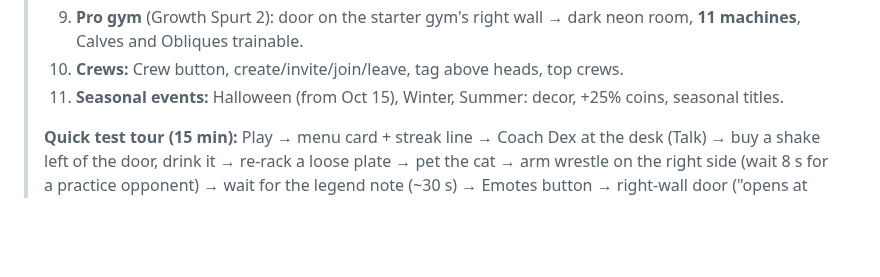
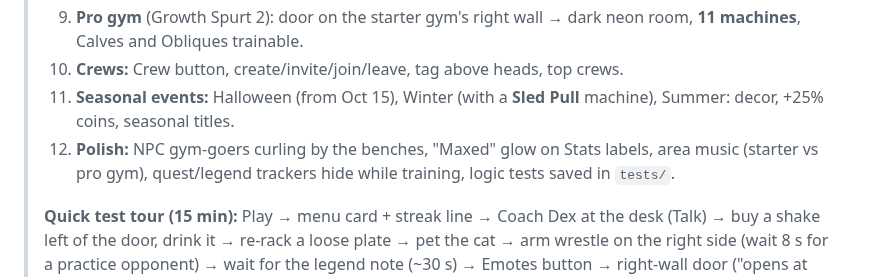
Before and after one commit to kaungmyatkyawhhhhh-hub/ClaudeOne, a Markdown page: PROGRESS.md, the part around the change. GitHub-like rendering; blank space fills up the shorter version.

Commit message:
Update the morning summary with the later overnight additions
Co-Authored-By: Claude Opus 5.5 <noreply@anthropic.com>
Claude-Session: https://claude.ai/code/session_01UCfisNUWTmoPbFoiFpN35R

```diff
--- a/PROGRESS.md
+++ b/PROGRESS.md
@@ -29,7 +29,10 @@
 > 9. **Pro gym** (Growth Spurt 2): door on the starter gym's right wall → dark neon room, **11 machines**,
 >    Calves and Obliques trainable.
 > 10. **Crews:** Crew button, create/invite/join/leave, tag above heads, top crews.
-> 11. **Seasonal events:** Halloween (from Oct 15), Winter, Summer: decor, +25% coins, seasonal titles.
+> 11. **Seasonal events:** Halloween (from Oct 15), Winter (with a **Sled Pull** machine), Summer: decor,
+>     +25% coins, seasonal titles.
+> 12. **Polish:** NPC gym-goers curling by the benches, "Maxed" glow on Stats labels, area music (starter vs pro
+>     gym), quest/legend trackers hide while training, logic tests saved in `tests/`.
 >
 > **Quick test tour (15 min):** Play → menu card + streak line → Coach Dex at the desk (Talk) → buy a shake
 > left of the door, drink it → re-rack a loose plate → pet the cat → arm wrestle on the right side (wait 8 s
```
